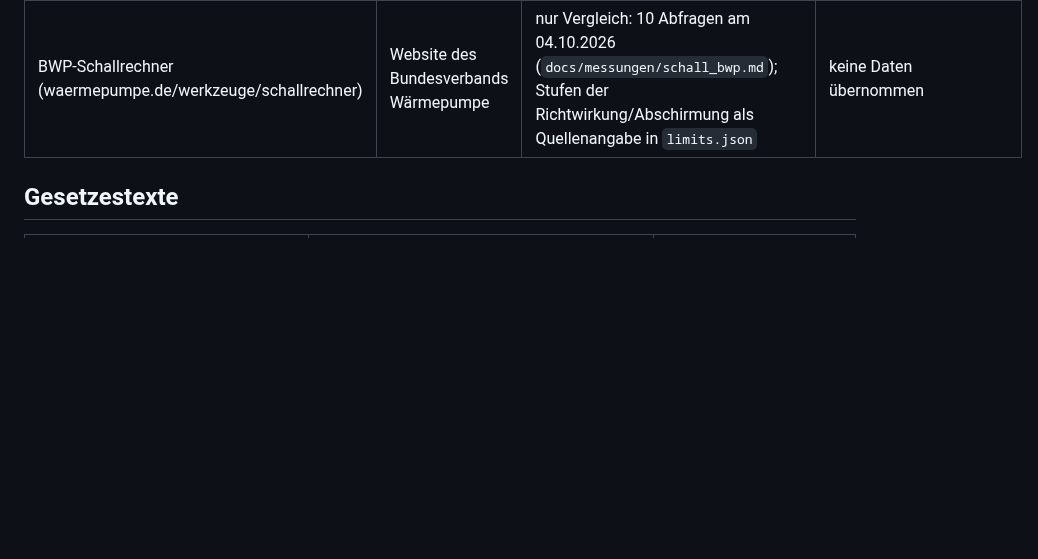
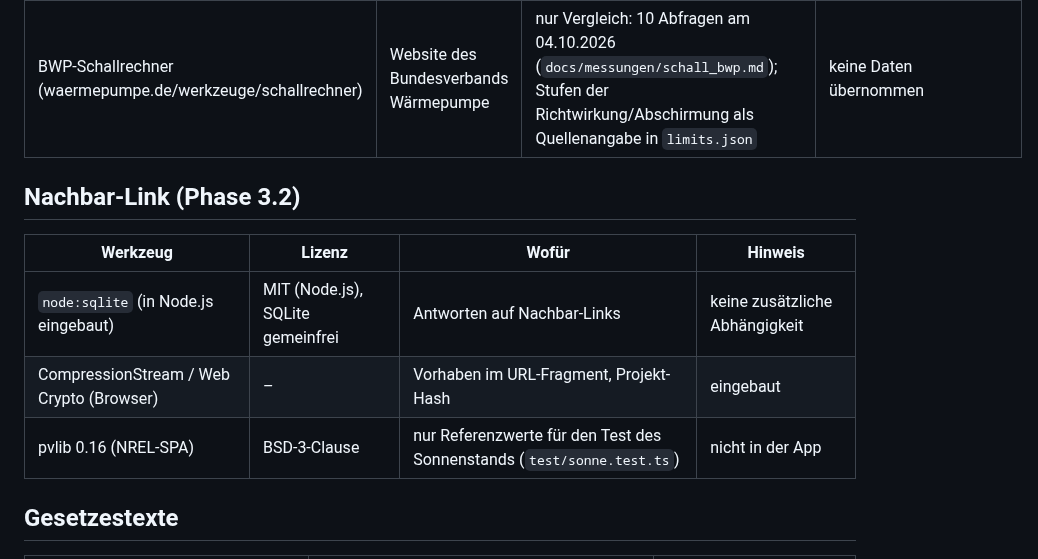
Before and after one commit to emilkrauter4-ui/Platz, a Markdown page: docs/attributions.md, the part around the change. Drawn GitHub-style; blank space fills up the shorter version.

```diff
--- a/docs/attributions.md
+++ b/docs/attributions.md
@@ -48,6 +48,14 @@ Geprüft am 3. Oktober 2026 in den LICENSE-Dateien der Repositories bzw. auf PyP
 | Heat Pump KEYMARK, Datenblätter (keymark.eu) | **keine offene Lizenz angegeben**, Seite nennt „© KEYMARK 2025“ | Ursprung der Werte in hplib; Anzeige „Heat Pump KEYMARK / EN 12102“, Label `zertifiziert` | **Offen:** Einzelne Messwerte sind Fakten; für die Übernahme einer ganzen Liste kann das Datenbankherstellerrecht (§ 87b UrhG) greifen. Vor kommerzieller Nutzung mit KEYMARK/EHPA klären oder Werte nur auf Abruf je Gerät zeigen. |
 | BWP-Schallrechner (waermepumpe.de/werkzeuge/schallrechner) | Website des Bundesverbands Wärmepumpe | nur Vergleich: 10 Abfragen am 04.10.2026 (`docs/messungen/schall_bwp.md`); Stufen der Richtwirkung/Abschirmung als Quellenangabe in `limits.json` | keine Daten übernommen |
 
+## Nachbar-Link (Phase 3.2)
+
+| Werkzeug | Lizenz | Wofür | Hinweis |
+|---|---|---|---|
+| `node:sqlite` (in Node.js eingebaut) | MIT (Node.js), SQLite gemeinfrei | Antworten auf Nachbar-Links | keine zusätzliche Abhängigkeit |
+| CompressionStream / Web Crypto (Browser) | – | Vorhaben im URL-Fragment, Projekt-Hash | eingebaut |
+| pvlib 0.16 (NREL-SPA) | BSD-3-Clause | nur Referenzwerte für den Test des Sonnenstands (`test/sonne.test.ts`) | nicht in der App |
+
 ## Gesetzestexte
 
 | Text | Quelle | Hinweis |
```
Also changed, not shown: docs/status.md (+32 -0 lines), docs/demo/nachbar-blick.jpg (added), docs/demo/nachbar.jpg (added), 2 other files.
